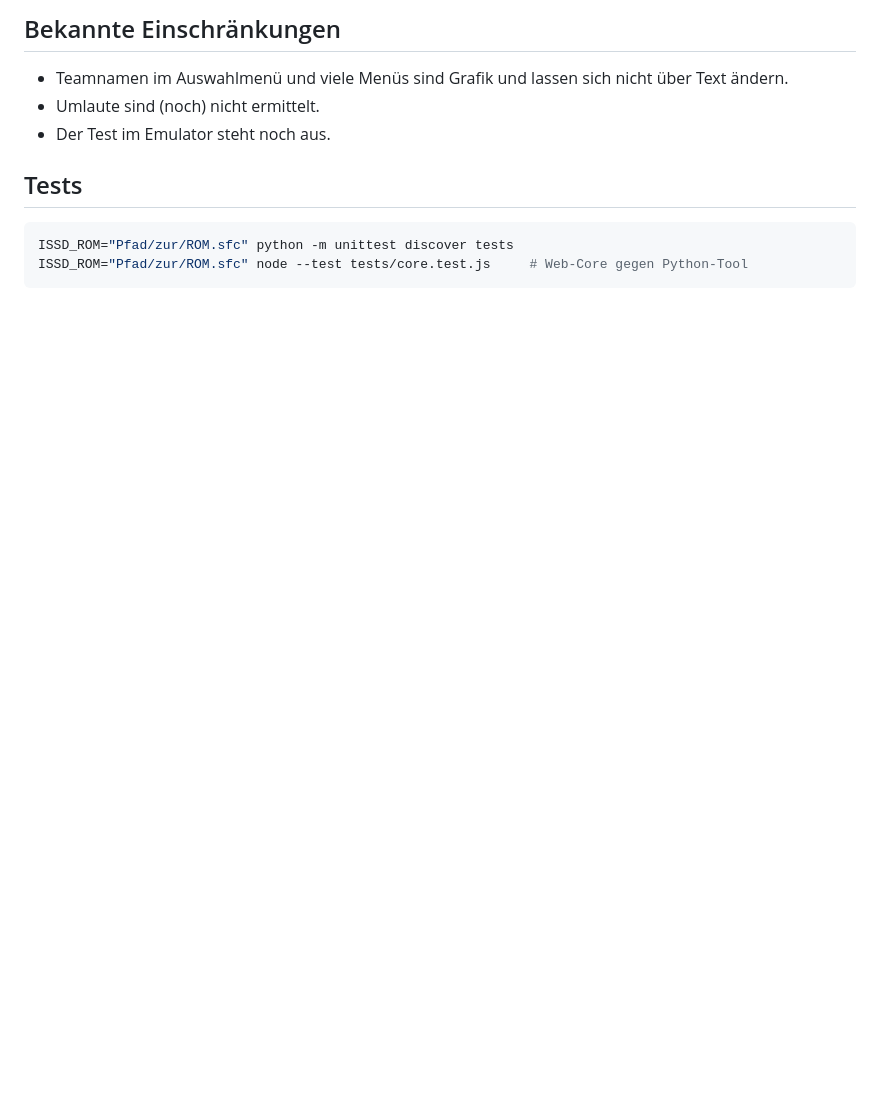
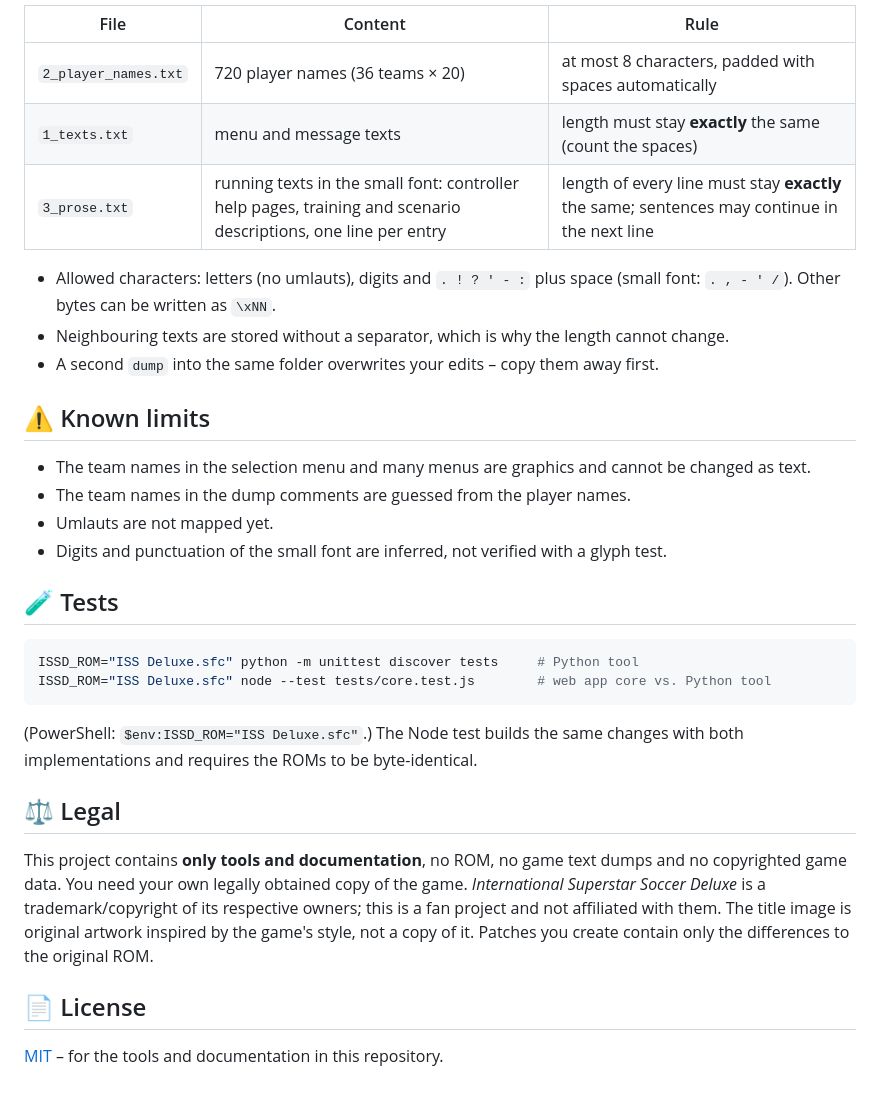
Before and after one commit to rofldark/iss-deluxe-editor, a Markdown page: README.md, the part around one of its changes. Drawn GitHub-style; blank space fills up the shorter version.

````diff
--- a/README.md
+++ b/README.md
@@ -53,11 +81,40 @@ Eine Zeile pro Text: `offset  max=N |text|`. Nur den Text zwischen den senkrecht
 
-## Bekannte Einschränkungen
-- Teamnamen im Auswahlmenü und viele Menüs sind Grafik und lassen sich nicht über Text ändern.
-- Umlaute sind (noch) nicht ermittelt.
-- Der Test im Emulator steht noch aus.
+| File | Content | Rule |
+|---|---|---|
+| `2_player_names.txt` | 720 player names (36 teams × 20) | at most 8 characters, padded with spaces automatically |
+| `1_texts.txt` | menu and message texts | length must stay **exactly** the same (count the spaces) |
+| `3_prose.txt` | running texts in the small font: controller help pages, training and scenario descriptions, one line per entry | length of every line must stay **exactly** the same; sentences may continue in the next line |
 
-## Tests
+- Allowed characters: letters (no umlauts), digits and `. ! ? ' - :` plus space (small font: `. , - ' /`).
+  Other bytes can be written as `\xNN`.
+- Neighbouring texts are stored without a separator, which is why the length cannot change.
+- A second `dump` into the same folder overwrites your edits – copy them away first.
+
+## ⚠️ Known limits
+
+- The team names in the selection menu and many menus are graphics and cannot be changed as text.
+- The team names in the dump comments are guessed from the player names.
+- Umlauts are not mapped yet.
+- Digits and punctuation of the small font are inferred, not verified with a glyph test.
+
+## 🧪 Tests
+
 ```bash
-ISSD_ROM="Pfad/zur/ROM.sfc" python -m unittest discover tests
-ISSD_ROM="Pfad/zur/ROM.sfc" node --test tests/core.test.js     # Web-Core gegen Python-Tool
+ISSD_ROM="ISS Deluxe.sfc" python -m unittest discover tests     # Python tool
+ISSD_ROM="ISS Deluxe.sfc" node --test tests/core.test.js        # web app core vs. Python tool
 ```
+
+(PowerShell: `$env:ISSD_ROM="ISS Deluxe.sfc"`.) The Node test builds the same changes with both
+implementations and requires the ROMs to be byte-identical.
+
+## ⚖️ Legal
+
+This project contains **only tools and documentation**, no ROM, no game text dumps and no
+copyrighted game data. You need your own legally obtained copy of the game.
+*International Superstar Soccer Deluxe* is a trademark/copyright of its respective owners;
+this is a fan project and not affiliated with them. The title image is original artwork inspired by the
+game's style, not a copy of it. Patches you create contain only the differences to the original ROM.
+
+## 📄 License
+
+[MIT](LICENSE) – for the tools and documentation in this repository.
````
Also changed, not shown: other parts of README.md (+64 -36 lines), CHANGELOG.md (+2 -1 lines), README.de.md (added, +105 -0 lines), docs/img/title.png, 3 other files.
